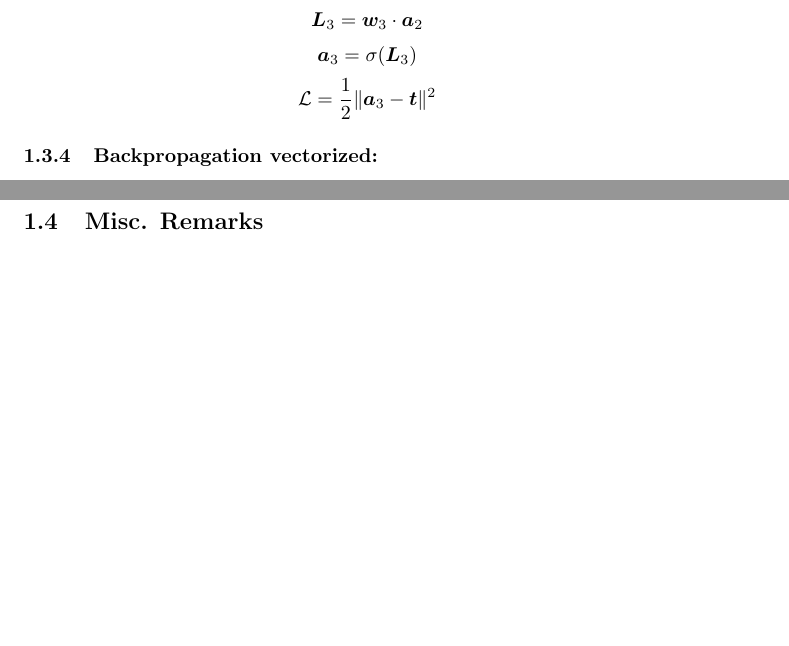
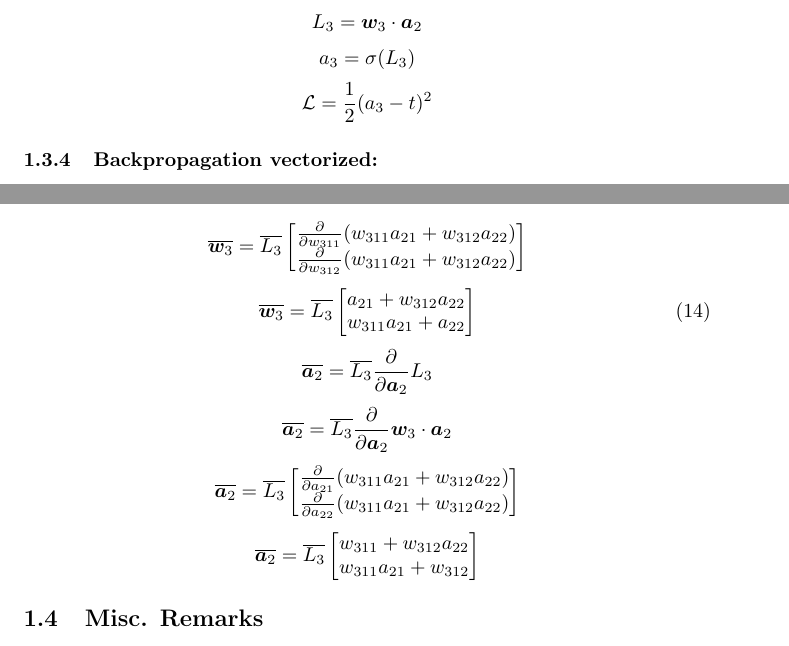
Before and after one commit to Teo-Asinari/ML_DIY, a LaTeX document (docs/MultiLayerPerceptron/BackpropagationDerivation.tex): two parts of pages 5 and 6 of 7, joined at a grey line, cut so that both start at the same text, the shorter picture padded with empty space. Compiled offline with pdfLaTeX.

Commit message:
OK, starting to get into the TRULY THORNY parts of this vectorized backprop

```diff
--- a/docs/MultiLayerPerceptron/BackpropagationDerivation.tex
+++ b/docs/MultiLayerPerceptron/BackpropagationDerivation.tex
@@ -278,7 +278,7 @@ multiplications and matrix transpose. I am somewhat confused/overwhelmed by this
 \[\bm{a}_1 = \text{ReLU}(\bm{L}_1) \]
 \[\bm{L}_2 = \bm{w}_2 \cdot \bm{a}_1\]
 \[\bm{a}_2 = \text{ReLU}(\bm{L}_2)\]
-\[\bm{L}_3 = \bm{w}_3 \cdot \bm{a}_2\]
-\[\bm{a}_3 = \sigma(\bm{L}_3)\]
-\[\mathcal{L} = \frac{1}{2}\|\bm{a}_3-\bm{t}\|^2\]
+\[L_3 = \bm{w}_3 \cdot \bm{a}_2\]
+\[a_3 = \sigma(L_3)\]
+\[\mathcal{L} = \frac{1}{2}(a_3-t)^2\]
 \subsubsection{Backpropagation vectorized:}
@@ -295,3 +293,9 @@ multiplications and matrix transpose. I am somewhat confused/overwhelmed by this
+\[\overline{\bm{w}_3} = \overline{L_3} \begin{bmatrix}\frac{\partial{}}{\partial{w_{311}}} (w_{311}a_{21} + w_{312}a_{22})\\ \frac{\partial}{\partial{w_{312}}}(w_{311}a_{21} + w_{312}a_{22})\end{bmatrix}\]
+\begin{equation}\overline{\bm{w}_3} = \overline{L_3} \begin{bmatrix}a_{21} + w_{312}a_{22}\\ w_{311}a_{21} + a_{22}\end{bmatrix}\end{equation}
+\[\overline{\bm{a}_2} = \overline{L_3} \frac{\partial}{\partial{\bm{a}_2}} L_3\]
+\[\overline{\bm{a}_2} = \overline{L_3} \frac{\partial}{\partial{\bm{a}_2}} \bm{w}_3 \cdot \bm{a}_2\]
+\[\overline{\bm{a}_2} = \overline{L_3} \begin{bmatrix}\frac{\partial{}}{\partial{a_{21}}} (w_{311}a_{21} + w_{312}a_{22})\\ \frac{\partial}{\partial{a_{22}}}(w_{311}a_{21} + w_{312}a_{22})\end{bmatrix}\]
+\[\overline{\bm{a}_2} = \overline{L_3} \begin{bmatrix}w_{311} + w_{312}a_{22}\\ w_{311}a_{21} + w_{312}\end{bmatrix}\]
 % \[\overline{\bm{}_} = \overline{\bm{}_} \frac{\partial}{\partial{\bm{}_}} \bm{}_\]
 % \[\overline{\bm{}_} = \overline{\bm{}_} \frac{\partial}{\partial{\bm{}_}} \bm{}_\]
 % \[\overline{\bm{}_} = \overline{\bm{}_} \frac{\partial}{\partial{\bm{}_}} \bm{}_\]
```
Also changed, not shown: docs/MultiLayerPerceptron/BackpropagationDerivation.pdf, docs/MultiLayerPerceptron/BackpropagationDerivation.tex (18 more changed lines), 3 other files.
